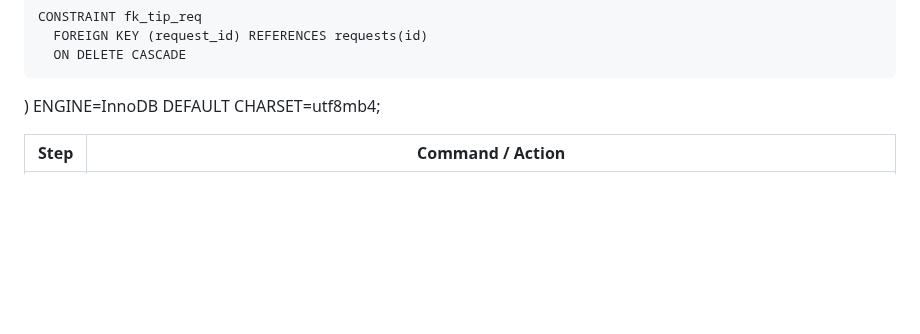
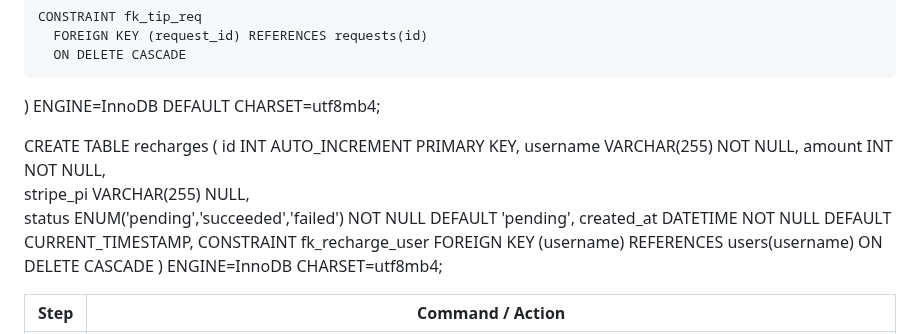
Before and after one commit to AdaTsanQin/COMP333, a Markdown page: README.md, the part around the change. Rendered like a GitHub page; blank space fills up the shorter version.

Commit message:
Added database instruction(issue4.10)

```diff
--- a/README.md
+++ b/README.md
@@ -486,6 +486,17 @@ CREATE TABLE tips (
       ON DELETE CASCADE
 ) ENGINE=InnoDB DEFAULT CHARSET=utf8mb4;
 
+CREATE TABLE recharges (
+id          INT AUTO_INCREMENT PRIMARY KEY,
+username    VARCHAR(255)   NOT NULL,
+amount      INT            NOT NULL,
+stripe_pi   VARCHAR(255)   NULL,
+status      ENUM('pending','succeeded','failed')
+NOT NULL DEFAULT 'pending',
+created_at  DATETIME       NOT NULL DEFAULT CURRENT_TIMESTAMP,
+CONSTRAINT fk_recharge_user FOREIGN KEY (username)
+REFERENCES users(username) ON DELETE CASCADE
+) ENGINE=InnoDB CHARSET=utf8mb4;
 
 | Step | Command / Action |
 |------|------------------|
```
